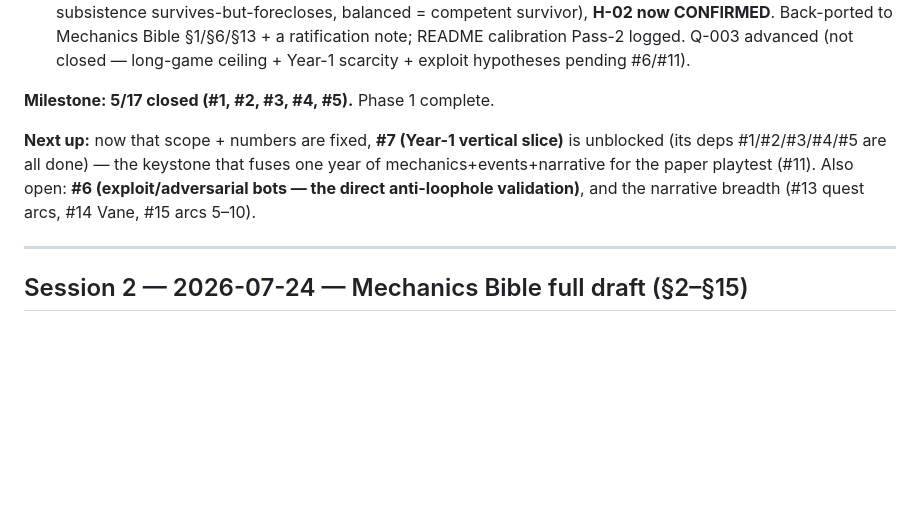
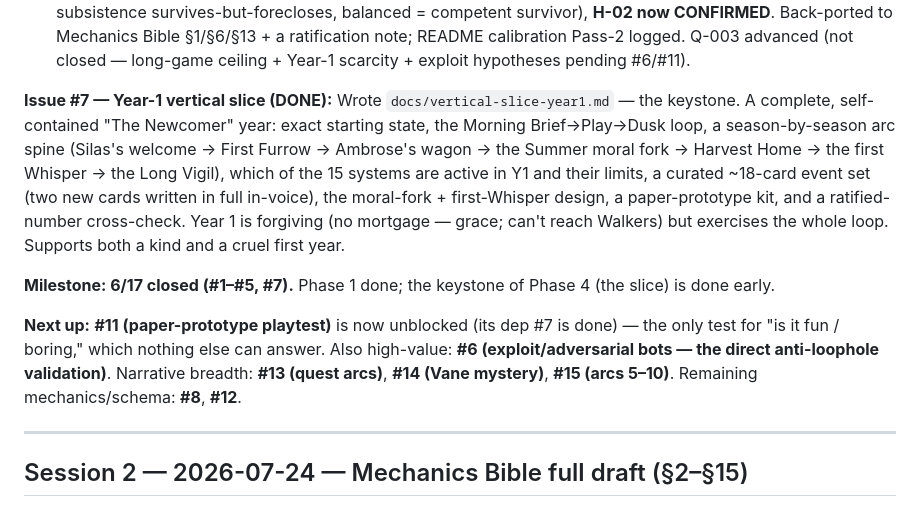
Before and after one commit to Cremacious/bushel-bone, a Markdown page: context/session-history.md, the part around the change. Rendered like a GitHub page; blank space fills up the shorter version.

```diff
--- a/context/session-history.md
+++ b/context/session-history.md
@@ -29,9 +29,11 @@ Body: what was worked on, what was decided, what artifacts were produced, what's
 - **#1 MVP scope (→ D-033):** wrote `docs/scope-mvp.md`. Ship the full core loop over a 4-year first lifetime (all 10 NPCs, 4 festivals, ~120 events, full reckoning arc, lineage meta); defer the Vat, Ascension, Black Market, Rail Depot, fancy contracts, Season Arcs 5–10, deep unlock catalog. Resolves Q-001.
 - **#2 calibration (→ D-032):** ratified — **protect the survival weight** (committed consumption; close the gap via production: 4 starter fields + +10% quick-ground yield + roots decay 0.18), **2-year mortgage grace**, **bone-root price 30→4 + Reckoning 4→6**. Re-ran the model: no dominant strategy (cashcrop earns most/dies fast, subsistence survives-but-forecloses, balanced = competent survivor), **H-02 now CONFIRMED**. Back-ported to Mechanics Bible §1/§6/§13 + a ratification note; README calibration Pass-2 logged. Q-003 advanced (not closed — long-game ceiling + Year-1 scarcity + exploit hypotheses pending #6/#11).
 
-**Milestone: 5/17 closed (#1, #2, #3, #4, #5).** Phase 1 complete.
+**Issue #7 — Year-1 vertical slice (DONE):** Wrote `docs/vertical-slice-year1.md` — the keystone. A complete, self-contained "The Newcomer" year: exact starting state, the Morning Brief→Play→Dusk loop, a season-by-season arc spine (Silas's welcome → First Furrow → Ambrose's wagon → the Summer moral fork → Harvest Home → the first Whisper → the Long Vigil), which of the 15 systems are active in Y1 and their limits, a curated ~18-card event set (two new cards written in full in-voice), the moral-fork + first-Whisper design, a paper-prototype kit, and a ratified-number cross-check. Year 1 is forgiving (no mortgage — grace; can't reach Walkers) but exercises the whole loop. Supports both a kind and a cruel first year.
 
-**Next up:** now that scope + numbers are fixed, **#7 (Year-1 vertical slice)** is unblocked (its deps #1/#2/#3/#4/#5 are all done) — the keystone that fuses one year of mechanics+events+narrative for the paper playtest (#11). Also open: **#6 (exploit/adversarial bots — the direct anti-loophole validation)**, and the narrative breadth (#13 quest arcs, #14 Vane, #15 arcs 5–10).
+**Milestone: 6/17 closed (#1–#5, #7).** Phase 1 done; the keystone of Phase 4 (the slice) is done early.
+
+**Next up:** **#11 (paper-prototype playtest)** is now unblocked (its dep #7 is done) — the only test for "is it fun / boring," which nothing else can answer. Also high-value: **#6 (exploit/adversarial bots — the direct anti-loophole validation)**. Narrative breadth: **#13 (quest arcs)**, **#14 (Vane mystery)**, **#15 (arcs 5–10)**. Remaining mechanics/schema: **#8**, **#12**.
 
 ---
 
```
Also changed, not shown: docs/vertical-slice-year1.md (added, +161 -0 lines).
